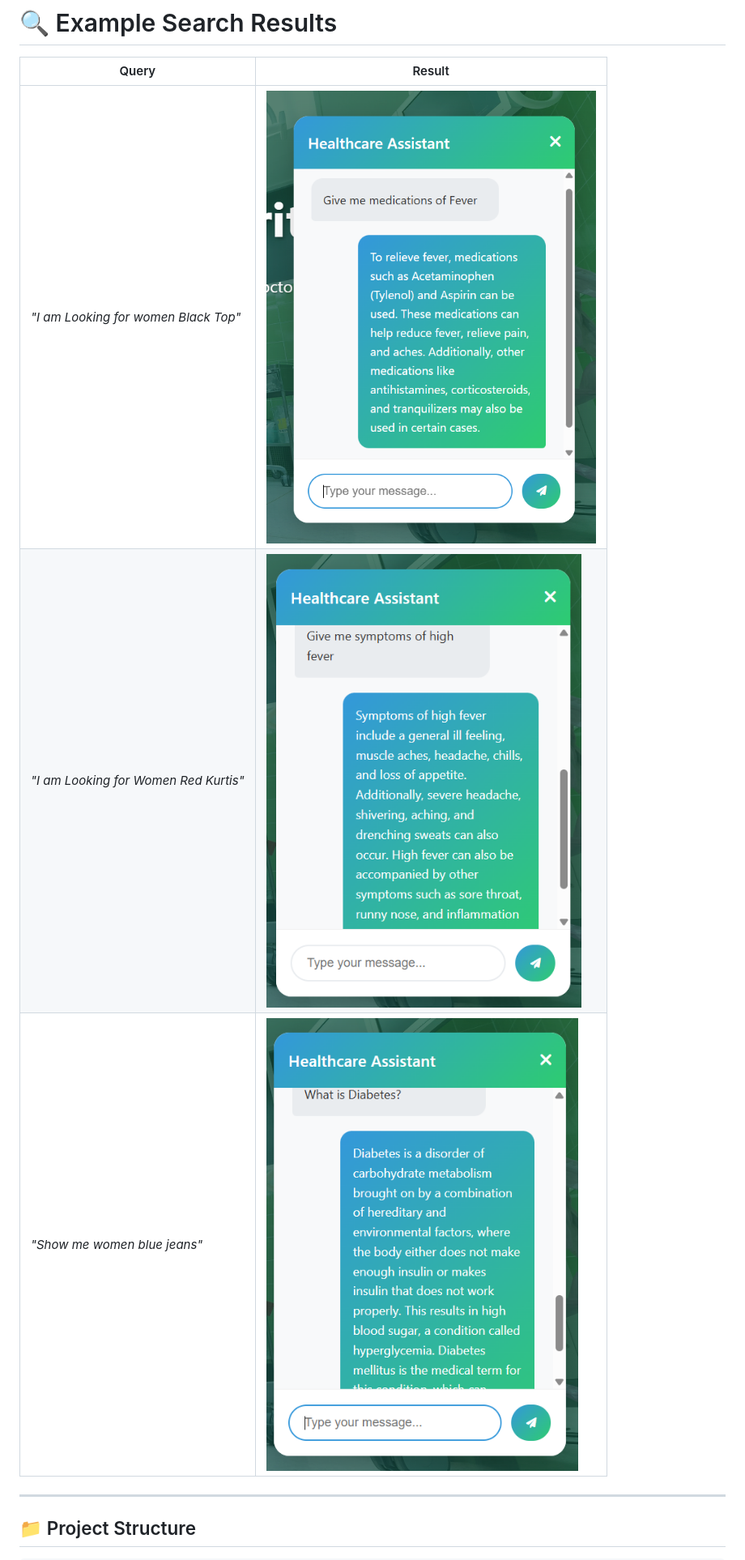
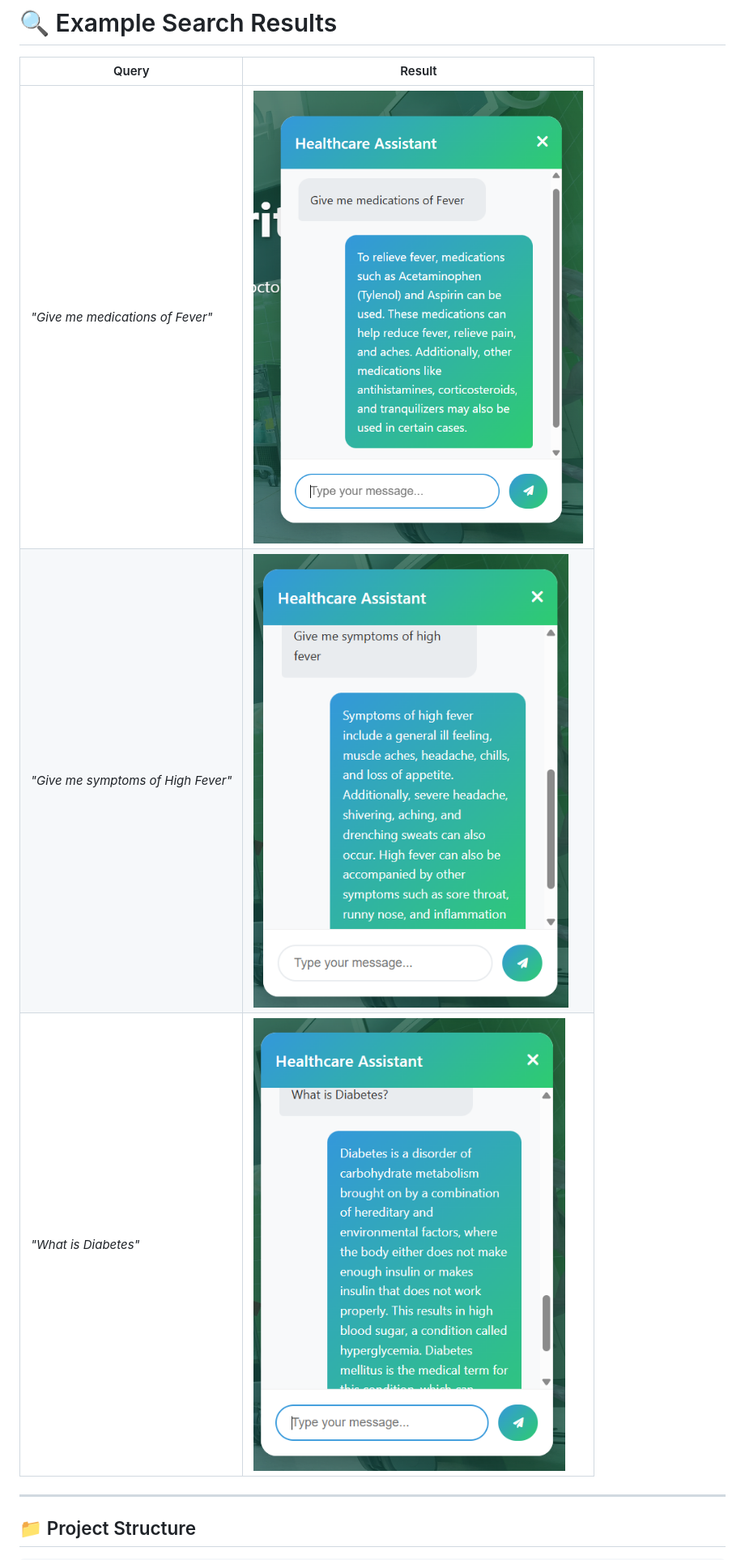
Before and after one commit to priyam-hub/MediCare-Bot, a Markdown page: README.md, the part around the change. Shown: that part at 81% size. Rendered like a GitHub page.

```diff
--- a/README.md
+++ b/README.md
@@ -207,9 +207,9 @@ Upon running, navigate to the provided local URL in your browser to interact wit
 
 | Query | Result |
 |-------|--------|
-| *"I am Looking for women Black Top"* | ![Search Result 1](images/search_result_1.png) |
-| *"I am Looking for Women Red Kurtis"* | ![Search Result 2](images/search_result_2.png) |
-| *"Show me women blue jeans"* | ![Search Result 3](images/search_result_3.png) |
+| *"Give me medications of Fever"* | ![Search Result 1](images/search_result_1.png) |
+| *"Give me symptoms of High Fever"* | ![Search Result 2](images/search_result_2.png) |
+| *"What is Diabetes"* | ![Search Result 3](images/search_result_3.png) |
 
 ---
 
```
